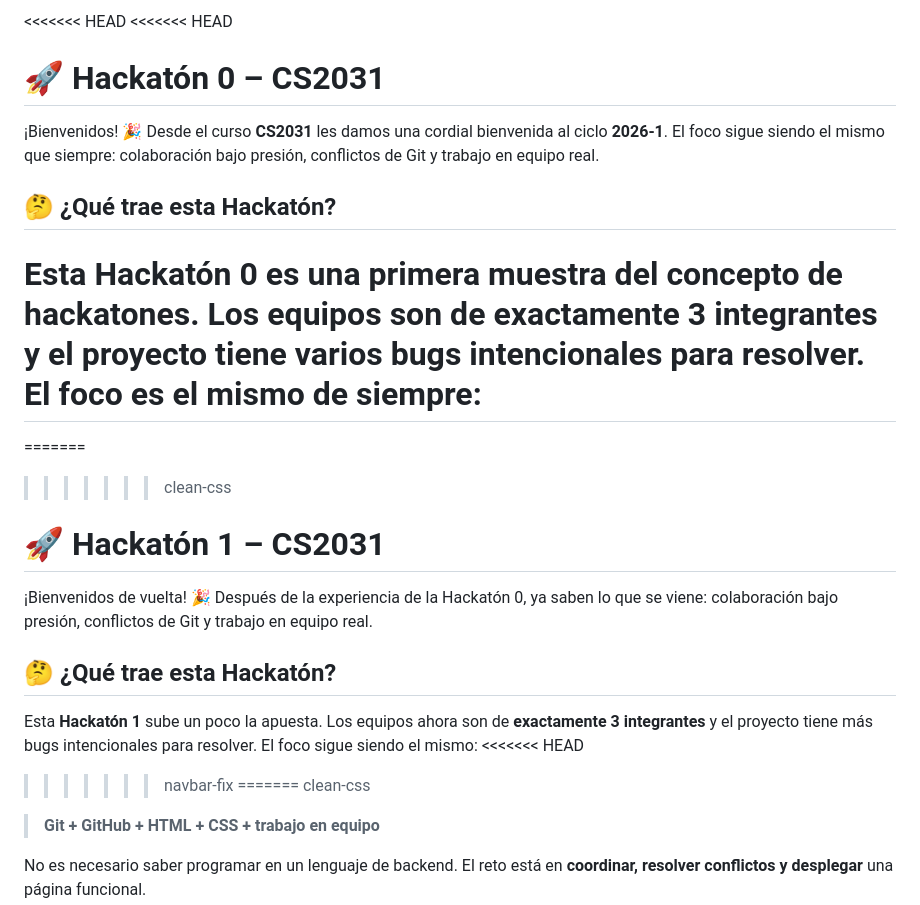
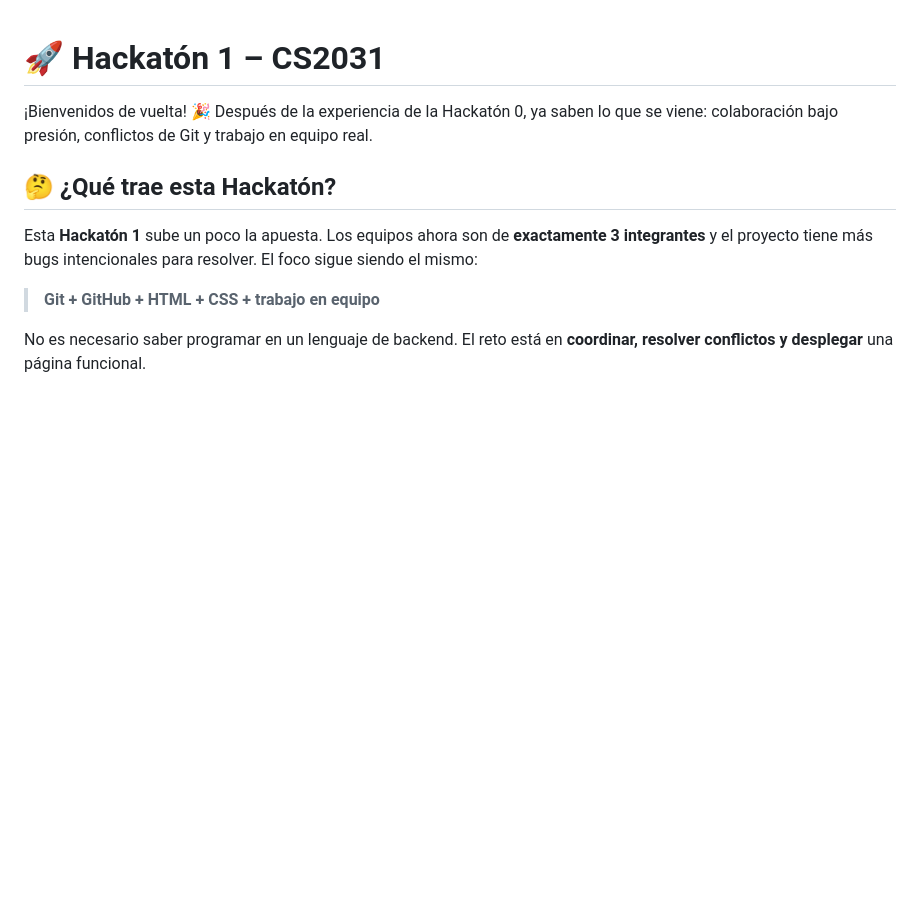
Before and after one commit to yazidrc14/REPASANDO1, a Markdown page: README.md, the part around one of its changes. GitHub-like rendering; blank space fills up the shorter version.

```diff
--- a/README.md
+++ b/README.md
@@ -1,16 +1,3 @@
-<<<<<<< HEAD
-<<<<<<< HEAD
-# 🚀 Hackatón 0 – CS2031
-
-¡Bienvenidos! 🎉
-Desde el curso **CS2031** les damos una cordial bienvenida al ciclo **2026-1**. El foco sigue siendo el mismo que siempre: colaboración bajo presión, conflictos de Git y trabajo en equipo real.
-
-## 🤔 ¿Qué trae esta Hackatón?
-
-Esta **Hackatón 0** es una primera muestra del concepto de hackatones. Los equipos son de **exactamente 3 integrantes** y el proyecto tiene varios bugs intencionales para resolver. El foco es el mismo de siempre:
-=======
-=======
->>>>>>> clean-css
 # 🚀 Hackatón 1 – CS2031
 
 ¡Bienvenidos de vuelta! 🎉
@@ -19,10 +6,6 @@ Después de la experiencia de la Hackatón 0, ya saben lo que se viene: colabora
 ## 🤔 ¿Qué trae esta Hackatón?
 
 Esta **Hackatón 1** sube un poco la apuesta. Los equipos ahora son de **exactamente 3 integrantes** y el proyecto tiene más bugs intencionales para resolver. El foco sigue siendo el mismo:
-<<<<<<< HEAD
->>>>>>> navbar-fix
-=======
->>>>>>> clean-css
 
 > **Git + GitHub + HTML + CSS + trabajo en equipo**
 
```
Also changed, not shown: other parts of README.md (+0 -57 lines).
